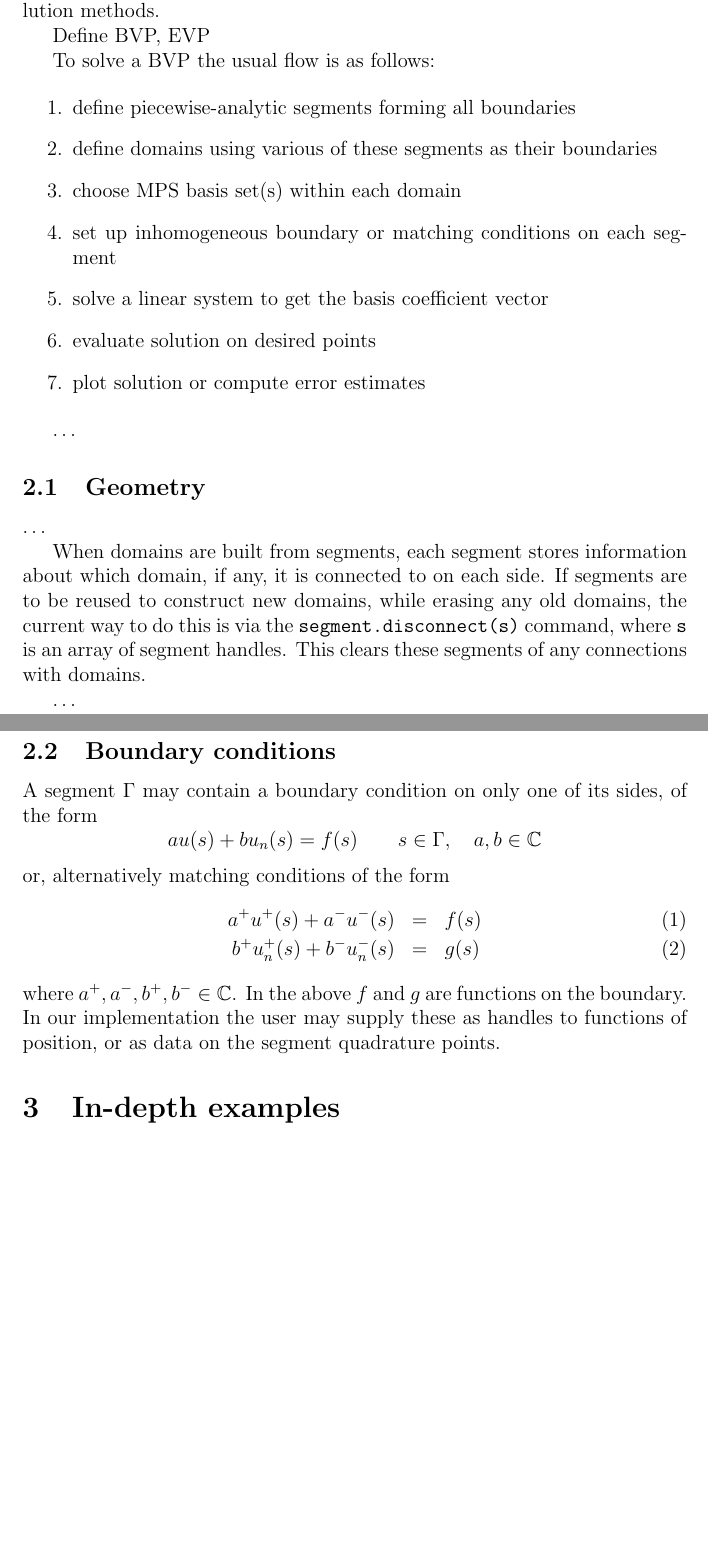
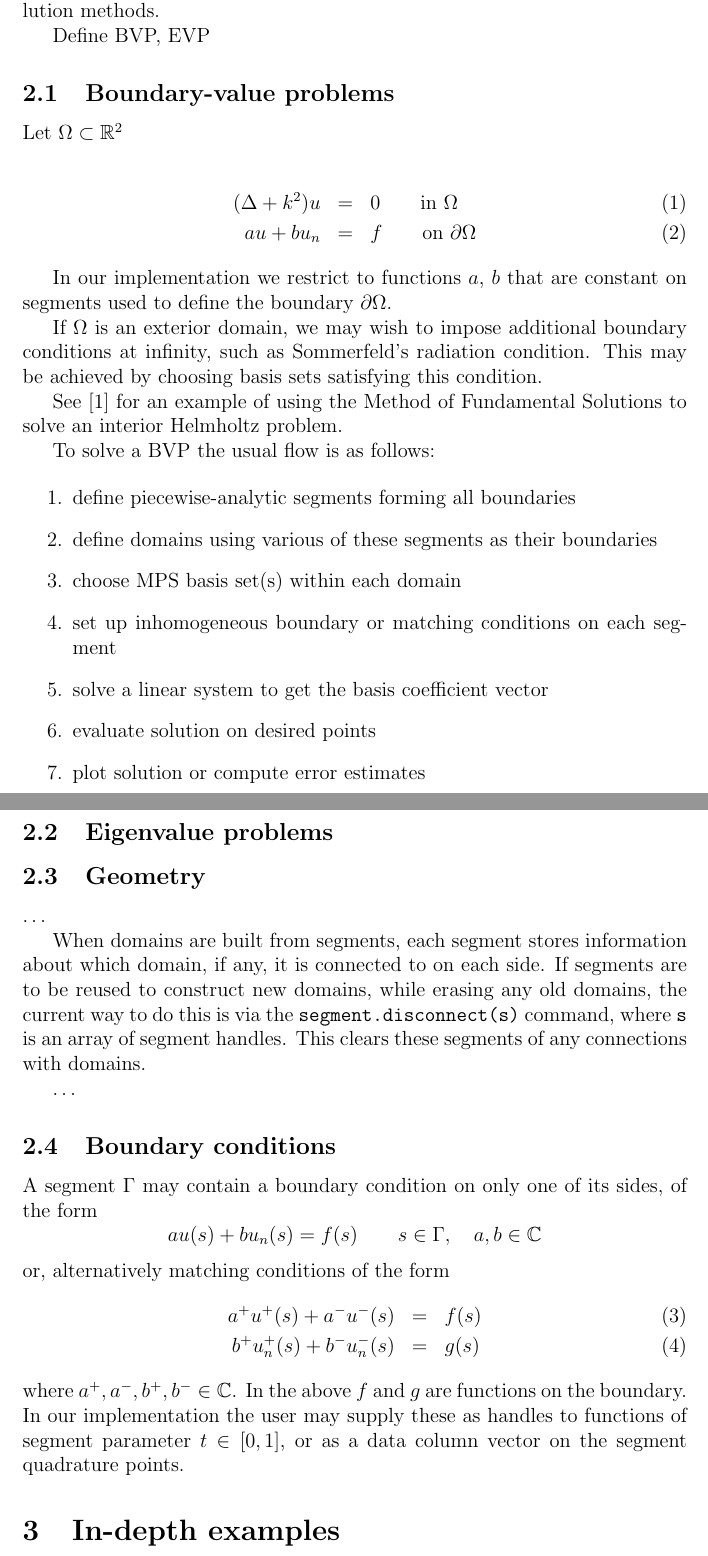
Before and after one commit to ahbarnett/mpspack, a LaTeX paper (trunk/mpspack/manual.tex): two parts of pages 2 and 3 of 4 before the commit and two parts of pages 2 and 3 of 5 after it, joined at a grey line, cut so that both start at the same text, the shorter picture padded with empty space. Compiled offline with pdfLaTeX.

```diff
--- a/trunk/mpspack/manual.tex
+++ b/trunk/mpspack/manual.tex
@@ -109,6 +109,27 @@
 
 Define BVP, EVP
 
+\subsection{Boundary-value problems}
+
+Let $\Omega \subset \mathbb{R}^2$
+
+\bea
+(\Delta+k^2)u& =& 0 \qquad \mbox{in } \Omega\\
+au + b u_n&=&f\qquad \mbox{on } \pO
+\eea
+
+In our implementation we restrict to functions $a$, $b$ that are
+constant on segments used to define the boundary $\pO$.
+
+If $\Omega$ is an exterior domain, we may wish to impose
+additional boundary conditions at infinity, such as Sommerfeld's
+radiation condition.
+This may be achieved by choosing basis sets satisfying this condition.
+
+See \cite{mfs} for
+an example of using the Method of Fundamental Solutions to solve
+an interior Helmholtz problem.
+
 To solve a BVP the usual flow is as follows:
 
 \ben
@@ -123,6 +144,11 @@
 \een
 
 \ldots
+
+\subsection{Eigenvalue problems}
+
+
+
 
 \subsection{Geometry}
 
@@ -153,8 +179,8 @@
 where $a^+,a^-,b^+,b^- \in \mathbb{C}$.
 In the above $f$ and $g$ are functions on the boundary.
 In our implementation the user
-may supply these as handles to functions of position, or as data on the segment
-quadrature points.
+may supply these as handles to functions of segment parameter
+$t\in[0,1]$, or as a data column vector on the segment quadrature points.
 
 \section{In-depth examples}
 
```
Also changed, not shown: trunk/mpspack/manual.pdf, 3 other files.
